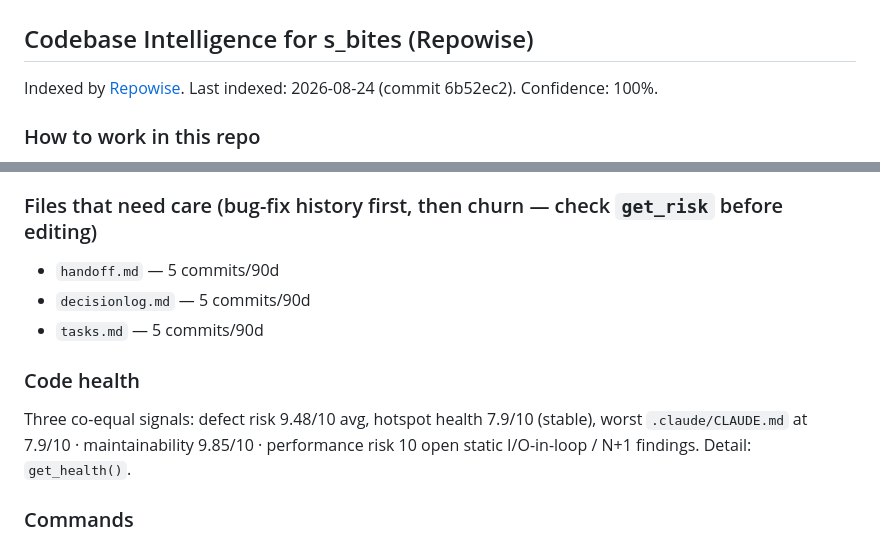
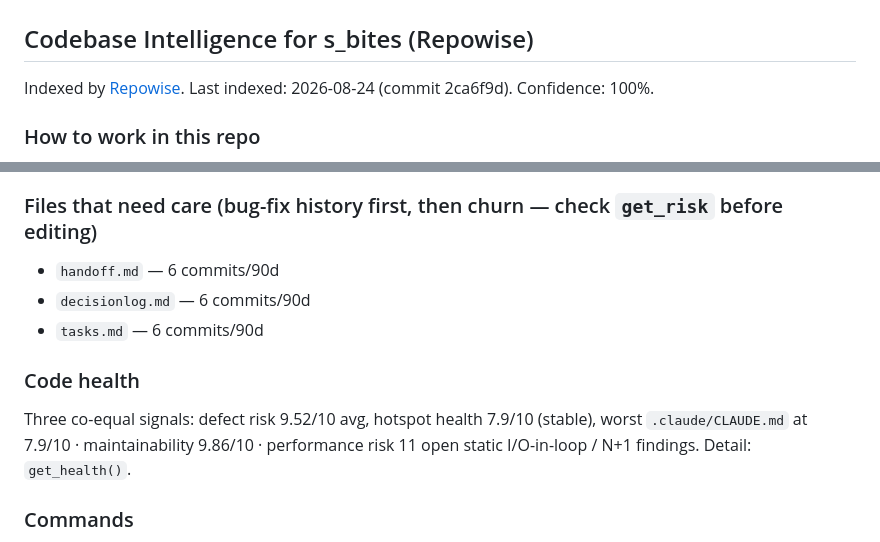
Before and after one commit to JuanTheMan21/s-bites, a Markdown page: .claude/CLAUDE.md, 2 parts joined by grey strips. Drawn GitHub-style.

Commit message:
Repowise index metadata sync (auto)
Post-commit hook refresh of .claude/CLAUDE.md's index summary to point at
2ca6f9d.

```diff
--- a/.claude/CLAUDE.md
+++ b/.claude/CLAUDE.md
@@ -6,7 +6,7 @@
 <!-- REPOWISE:START — Do not edit below this line. Auto-generated by Repowise. -->
 ## Codebase Intelligence for s_bites (Repowise)
 
-Indexed by [Repowise](https://repowise.dev). Last indexed: 2026-08-24 (commit 6b52ec2). Confidence: 100%.
+Indexed by [Repowise](https://repowise.dev). Last indexed: 2026-08-24 (commit 2ca6f9d). Confidence: 100%.
 ### How to work in this repo
 
 - **Trust the index.** `verified: true` means the bytes were checked against the live tree, so never re-read those lines. Re-read only on `bounds: "approximate"`, `_meta.stale_warning`, `search_method: "bm25"` or `confidence: "low"`; `index_behind: true` alone is informational.
@@ -58,12 +58,12 @@ Covers the 1 source files in mux
 Covers the 1 source files in rendering
 
 ### Files that need care (bug-fix history first, then churn — check `get_risk` before editing)
-- `handoff.md` — 5 commits/90d
-- `decisionlog.md` — 5 commits/90d
-- `tasks.md` — 5 commits/90d
+- `handoff.md` — 6 commits/90d
+- `decisionlog.md` — 6 commits/90d
+- `tasks.md` — 6 commits/90d
 
 ### Code health
-Three co-equal signals: defect risk 9.48/10 avg, hotspot health 7.9/10 (stable), worst `.claude/CLAUDE.md` at 7.9/10 · maintainability 9.85/10 · performance risk 10 open static I/O-in-loop / N+1 findings. Detail: `get_health()`.
+Three co-equal signals: defect risk 9.52/10 avg, hotspot health 7.9/10 (stable), worst `.claude/CLAUDE.md` at 7.9/10 · maintainability 9.86/10 · performance risk 11 open static I/O-in-loop / N+1 findings. Detail: `get_health()`.
 
 ### Commands
 - Test: `pytest`
```
